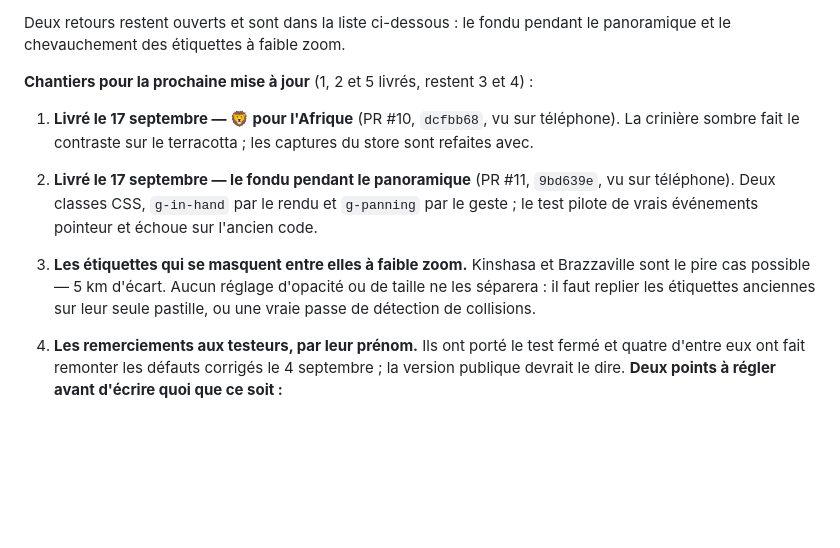
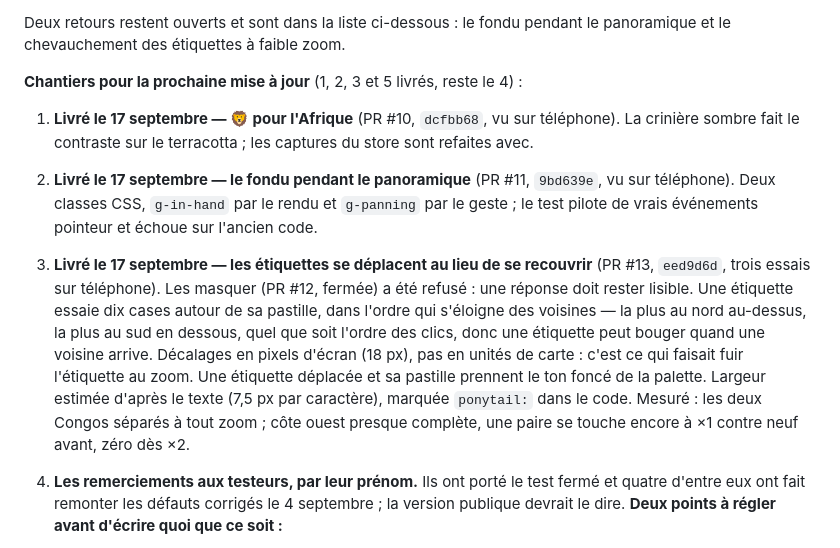
Before and after one commit to krbone14/world-capitals-game, a Markdown page: passation.md, the part around the change. GitHub-like rendering; blank space fills up the shorter version.

Commit message:
Mark the label layout as shipped
Co-Authored-By: Claude Opus 5 <noreply@anthropic.com>

```diff
--- a/passation.md
+++ b/passation.md
@@ -154,7 +154,7 @@ Les quatre retours du test fermé et leurs corrections, tous livrés avant le
 Deux retours restent ouverts et sont dans la liste ci-dessous : le fondu
 pendant le panoramique et le chevauchement des étiquettes à faible zoom.
 
-**Chantiers pour la prochaine mise à jour** (1, 2 et 5 livrés, restent 3 et 4) :
+**Chantiers pour la prochaine mise à jour** (1, 2, 3 et 5 livrés, reste le 4) :
 
 1. **Livré le 17 septembre — 🦁 pour l'Afrique** (PR #10, `dcfbb68`, vu sur
    téléphone). La crinière sombre fait le contraste sur le terracotta ; les
@@ -163,11 +163,18 @@ pendant le panoramique et le chevauchement des étiquettes à faible zoom.
    `9bd639e`, vu sur téléphone). Deux classes CSS, `g-in-hand` par le rendu et
    `g-panning` par le geste ; le test pilote de vrais événements pointeur et
    échoue sur l'ancien code.
-3. **Les étiquettes qui se masquent entre elles à faible zoom.** Kinshasa et
-   Brazzaville sont le pire cas possible — 5 km d'écart. Aucun réglage d'opacité
-   ou de taille ne les séparera : il faut replier les étiquettes anciennes sur
-   leur seule pastille, ou une vraie passe de détection de collisions.
-
+3. **Livré le 17 septembre — les étiquettes se déplacent au lieu de se
+   recouvrir** (PR #13, `eed9d6d`, trois essais sur téléphone). Les masquer
+   (PR #12, fermée) a été refusé : une réponse doit rester lisible. Une
+   étiquette essaie dix cases autour de sa pastille, dans l'ordre qui s'éloigne
+   des voisines — la plus au nord au-dessus, la plus au sud en dessous, quel
+   que soit l'ordre des clics, donc une étiquette peut bouger quand une voisine
+   arrive. Décalages en pixels d'écran (18 px), pas en unités de carte : c'est
+   ce qui faisait fuir l'étiquette au zoom. Une étiquette déplacée et sa
+   pastille prennent le ton foncé de la palette. Largeur estimée d'après le
+   texte (7,5 px par caractère), marquée `ponytail:` dans le code. Mesuré : les
+   deux Congos séparés à tout zoom ; côte ouest presque complète, une paire se
+   touche encore à ×1 contre neuf avant, zéro dès ×2.
 4. **Les remerciements aux testeurs, par leur prénom.** Ils ont porté le test
    fermé et quatre d'entre eux ont fait remonter les défauts corrigés le
    4 septembre ; la version publique devrait le dire. **Deux points à régler
```
